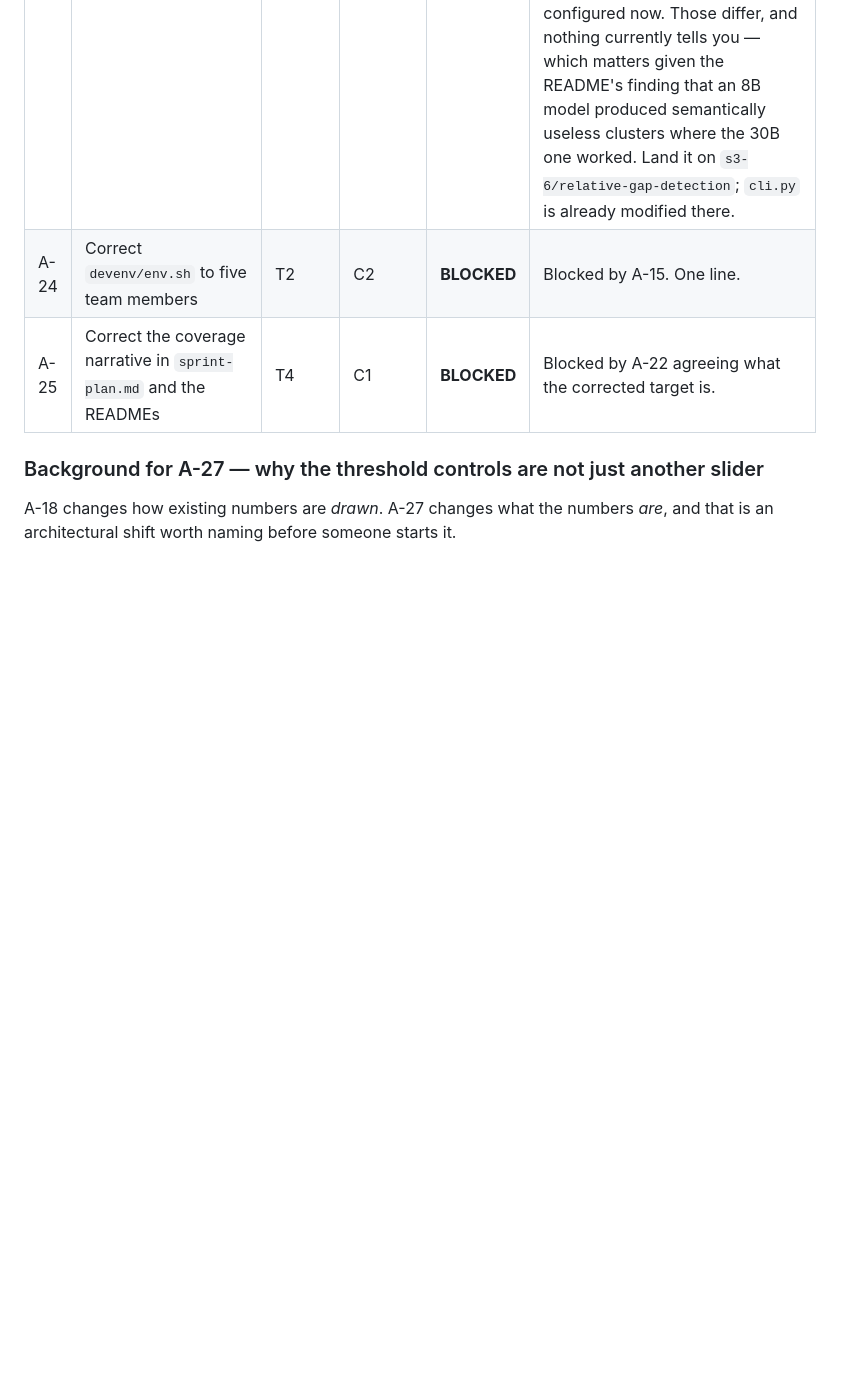
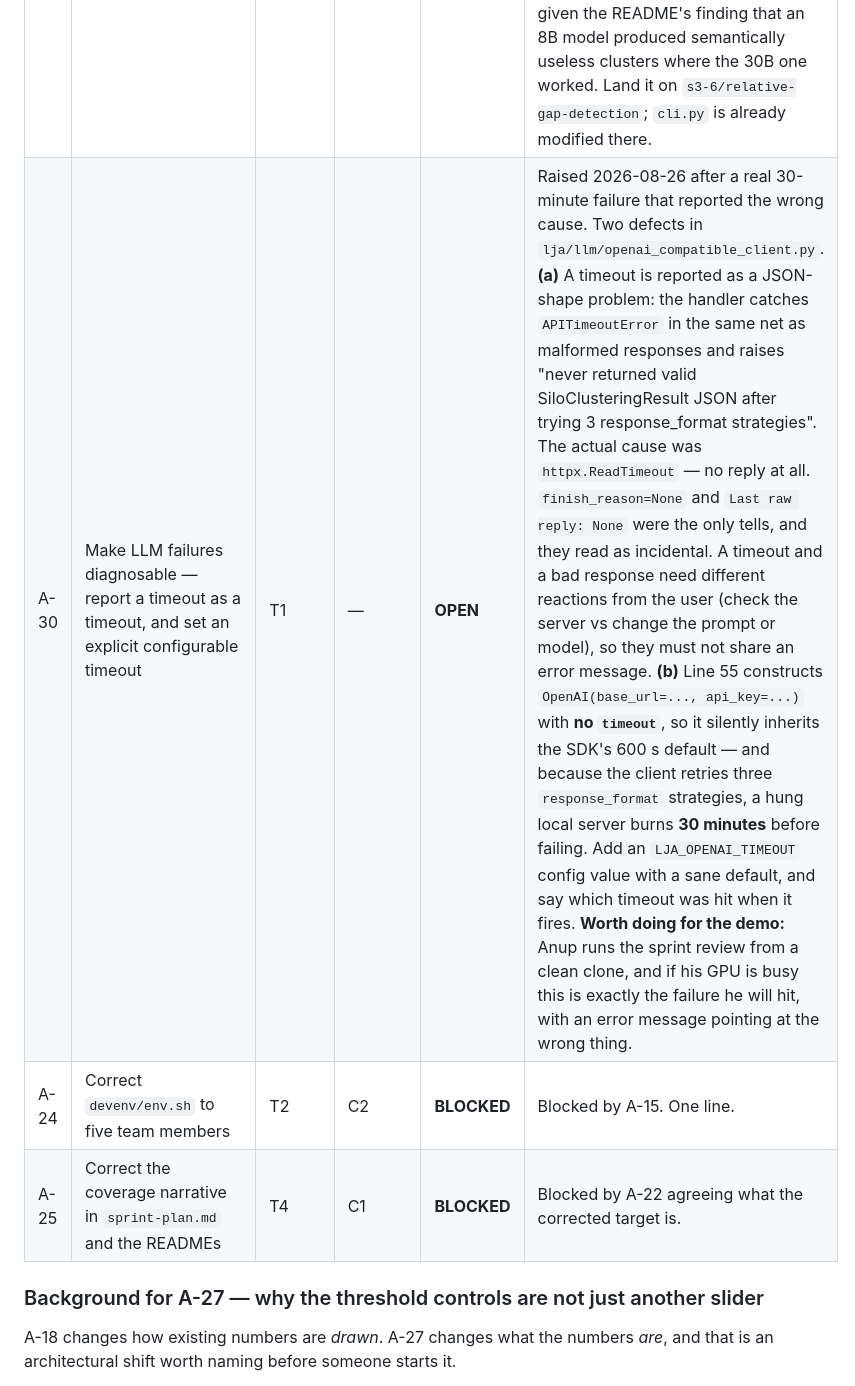
Before and after one commit to yetanotherpassword/LearningJourneyAssistant, a Markdown page: docs/meetings/actions.md, the part around the change. Rendered like a GitHub page; blank space fills up the shorter version.

Commit message:
docs(meetings): add A-30, make LLM failures diagnosable
A --refresh-clustering run failed after roughly half an hour with
"never returned valid SiloClusteringResult JSON after trying 3
response_format strategies". The actual cause was httpx.ReadTimeout --
the server never replied at all. Diagnosing it meant reading past the
raised error to the original traceback, which is precisely what an
error message exists to make unnecessary.

The real fault was environmental: LM Studio held 19.8 GB of the 24 GB
GPU, so ollama fitted 2.7 GB of a 23.8 GB model into VRAM and ran 21.1
GB on CPU. Nothing in the code was broken. But the message sent us
looking at JSON handling and model output, when the fix was freeing the
GPU -- a timeout and a malformed response call for opposite reactions
from the user, so they must not share an error string. finish_reason
None and "Last raw reply: None" were the only clues and both read as
incidental detail.

Compounding it, the client sets no timeout at all, so it inherits the
SDK's 600 second default, silently, once per response_format strategy.
Three strategies is thirty minutes of apparent hang before any error
appears. An explicit LJA_OPENAI_TIMEOUT with a sane default, and a
message naming which timeout fired, would have turned this into a
one-minute diagnosis.

Flagged for the demo specifically: Anup drives the sprint review from
his own clean clone, and a busy GPU is exactly the condition that
reproduces this -- with an error message pointing at the wrong thing in
front of the project owner.

Noted only, not implemented, as asked.

Refs S3-4
Co-Authored-By: Claude <noreply@anthropic.com>

```diff
--- a/docs/meetings/actions.md
+++ b/docs/meetings/actions.md
@@ -102,6 +102,7 @@ nobody has agreed yet, which is why this should be settled before the project ow
 | A-23 | Stop hardcoding the test count in the root README — derive it or drop it | T4 | C3 | **OPEN** | Wrong three times already: 18 → 54 → 69 → 87. |
 | A-28 | Generate synthetic data with **measurable** SILOs — more students, more subjects, more assessments, and genuine per-competency ability variation | T4 + T1 | A1 | **OPEN** | The practical answer to A-26. Current generator cannot produce a profile relative gap detection can act on — the missing term is identified below, along with candidate libraries to investigate. |
 | A-29 | Report which LLM provider/model produced a clustering, on every run | T1 | — | **OPEN** | Raised 2026-08-26. `cli.py:96` prints `LLM: {client.describe()}` only inside the *else* of the cache check, so a cached run — which is every run once `output/silo_clustering.json` exists — never says which backend is configured. Two parts: (a) print `config.LLM_PROVIDER` unconditionally at startup, **from config, not by building a client** — constructing one the cache path never uses could fail on a missing API key and break a run that needed no LLM at all; (b) record provider and model *inside* `silo_clustering.json` when it is written, so a cached run reports which model actually produced the cache rather than which is configured now. Those differ, and nothing currently tells you — which matters given the README's finding that an 8B model produced semantically useless clusters where the 30B one worked. Land it on `s3-6/relative-gap-detection`; `cli.py` is already modified there. |
+| A-30 | Make LLM failures diagnosable — report a timeout as a timeout, and set an explicit configurable timeout | T1 | — | **OPEN** | Raised 2026-08-26 after a real 30-minute failure that reported the wrong cause. Two defects in `lja/llm/openai_compatible_client.py`. **(a)** A timeout is reported as a JSON-shape problem: the handler catches `APITimeoutError` in the same net as malformed responses and raises "never returned valid SiloClusteringResult JSON after trying 3 response_format strategies". The actual cause was `httpx.ReadTimeout` — no reply at all. `finish_reason=None` and `Last raw reply: None` were the only tells, and they read as incidental. A timeout and a bad response need different reactions from the user (check the server vs change the prompt or model), so they must not share an error message. **(b)** Line 55 constructs `OpenAI(base_url=..., api_key=...)` with **no `timeout`**, so it silently inherits the SDK's 600 s default — and because the client retries three `response_format` strategies, a hung local server burns **30 minutes** before failing. Add an `LJA_OPENAI_TIMEOUT` config value with a sane default, and say which timeout was hit when it fires. **Worth doing for the demo:** Anup runs the sprint review from a clean clone, and if his GPU is busy this is exactly the failure he will hit, with an error message pointing at the wrong thing. |
 | A-24 | Correct `devenv/env.sh` to five team members | T2 | C2 | **BLOCKED** | Blocked by A-15. One line. |
 | A-25 | Correct the coverage narrative in `sprint-plan.md` and the READMEs | T4 | C1 | **BLOCKED** | Blocked by A-22 agreeing what the corrected target is. |
 
```
